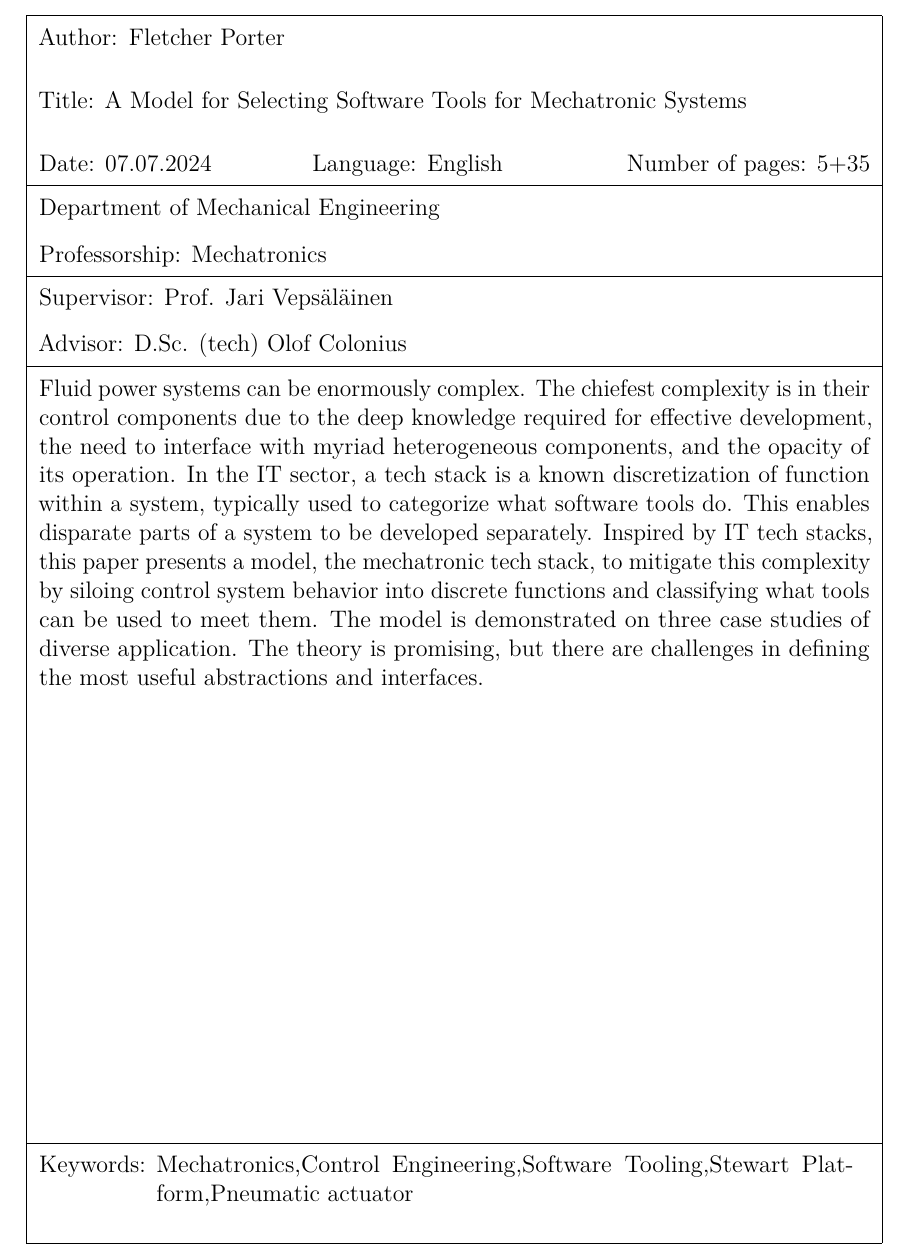
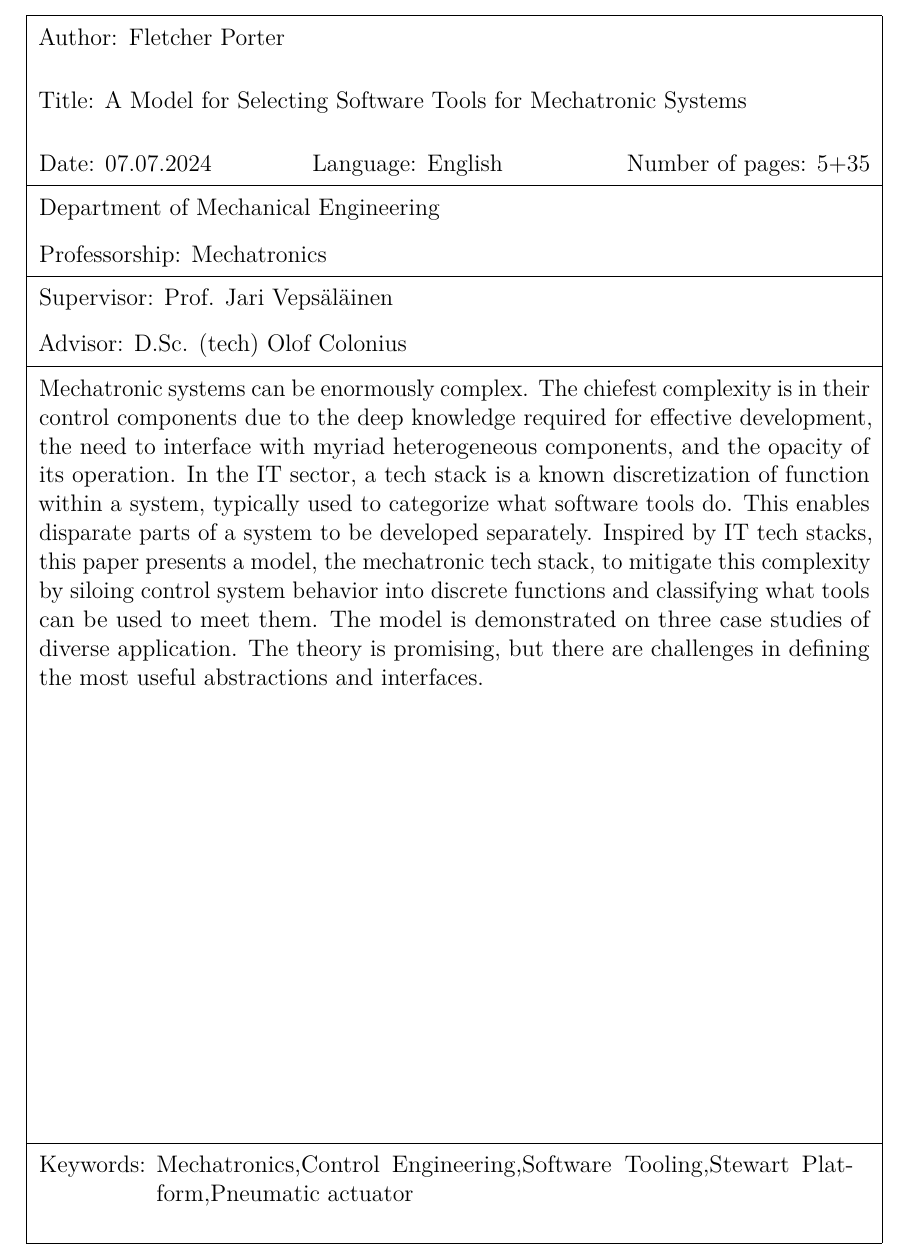
Before and after one commit to fpdotmonkey/ms-thesis, a LaTeX thesis (thesis/ms-fletcher-porter.tex): part of page 2 of 40, cut so that both start at the same text. Compiled offline with pdfLaTeX.

Commit message:
s/Fluid power/Mechatronics/ in the abstract

```diff
--- a/thesis/ms-fletcher-porter.tex
+++ b/thesis/ms-fletcher-porter.tex
@@ -178,7 +178,7 @@
 \keywords{Mechatronics,Control Engineering,Software Tooling,Stewart Platform,Pneumatic actuator}
 %% Abstract text
 \begin{abstractpage}[english]
-Fluid power systems can be enormously complex. The chiefest complexity is in their control components due to the deep knowledge required for effective development, the need to interface with myriad heterogeneous components, and the opacity of its operation. In the IT sector, a tech stack is a known discretization of function within a system, typically used to categorize what software tools do. This enables disparate parts of a system to be developed separately. Inspired by IT tech stacks, this paper presents a model, the mechatronic tech stack, to mitigate this complexity by siloing control system behavior into discrete functions and classifying what tools can be used to meet them. The model is demonstrated on three case studies of diverse application. The theory is promising, but there are challenges in defining the most useful abstractions and interfaces.
+Mechatronic systems can be enormously complex. The chiefest complexity is in their control components due to the deep knowledge required for effective development, the need to interface with myriad heterogeneous components, and the opacity of its operation. In the IT sector, a tech stack is a known discretization of function within a system, typically used to categorize what software tools do. This enables disparate parts of a system to be developed separately. Inspired by IT tech stacks, this paper presents a model, the mechatronic tech stack, to mitigate this complexity by siloing control system behavior into discrete functions and classifying what tools can be used to meet them. The model is demonstrated on three case studies of diverse application. The theory is promising, but there are challenges in defining the most useful abstractions and interfaces.
 \end{abstractpage}
 
 %% Force a new page so that the possible English abstract starts on a new page
```
